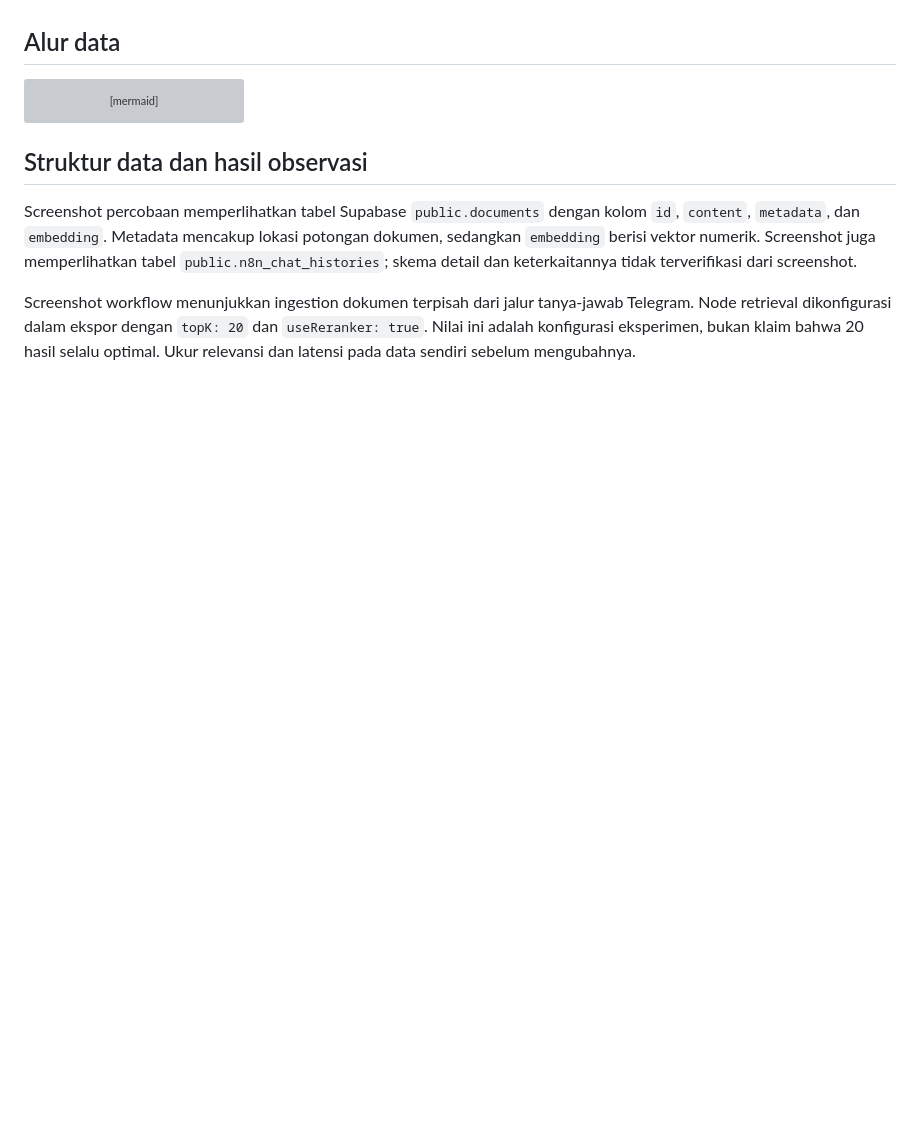
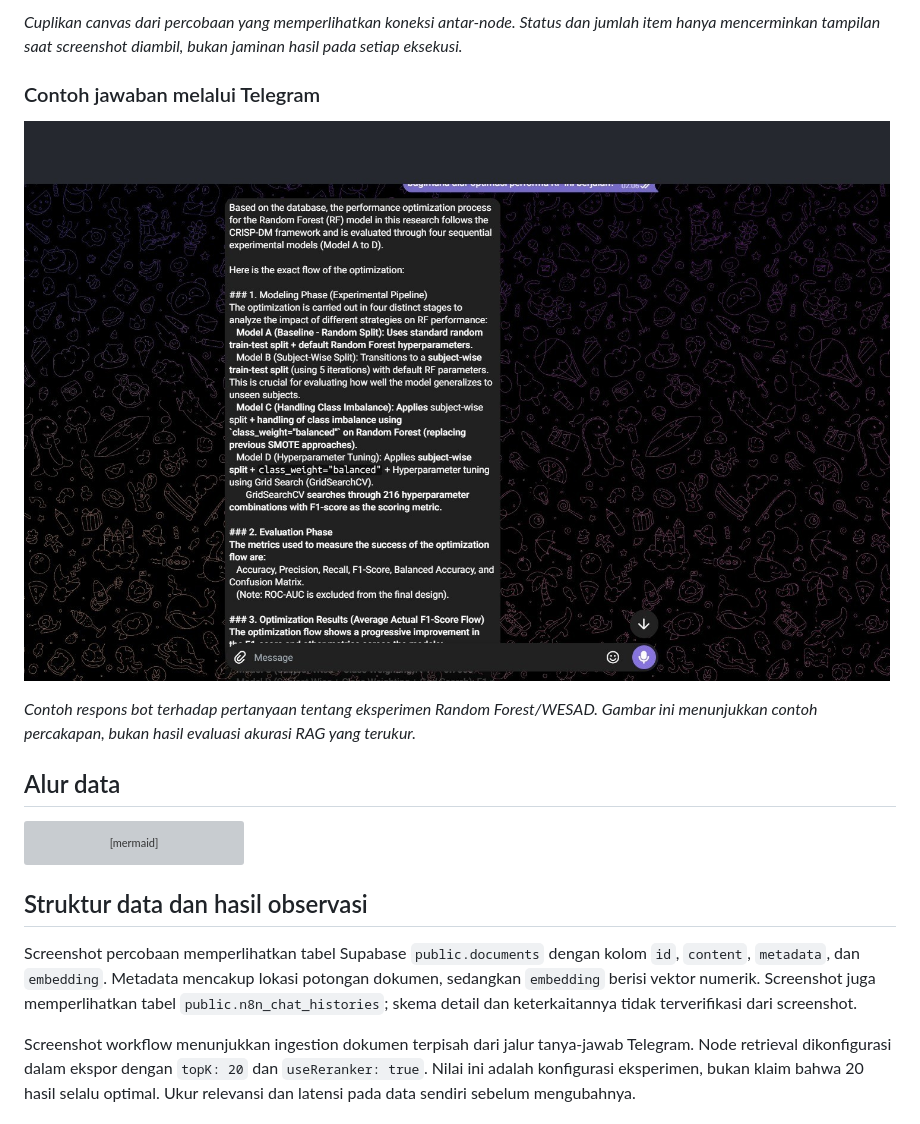
Before and after one commit to achmadnabillaabas/Chat-Bot-AI-Asistant, a Markdown page: docs/n8n-RAG.md, the part around one of its changes. GitHub-like rendering; pictures changed too: docs/images/n8n-rag/telegram-rag-example.jpg (added); blank space fills up the shorter version; grey boxes are pictures that could not be loaded.

```diff
--- a/docs/n8n-RAG.md
+++ b/docs/n8n-RAG.md
@@ -29,3 +44,10 @@ Ekspor workflow hanya mencantumkan nama credential seperti `Supabase account 2`,
+*Cuplikan canvas dari percobaan yang memperlihatkan koneksi antar-node. Status dan jumlah item hanya mencerminkan tampilan saat screenshot diambil, bukan jaminan hasil pada setiap eksekusi.*
+
+### Contoh jawaban melalui Telegram
+
+![Contoh percakapan Telegram dengan chatbot RAG](images/n8n-rag/telegram-rag-example.jpg)
+
+*Contoh respons bot terhadap pertanyaan tentang eksperimen Random Forest/WESAD. Gambar ini menunjukkan contoh percakapan, bukan hasil evaluasi akurasi RAG yang terukur.*
 
 ## Alur data
 
```
Also changed, not shown: other parts of docs/n8n-RAG.md (+15 -0 lines), docs/images/n8n-rag/workflow-detail.jpg (added), docs/images/n8n-rag/workflow-overview.jpg (added).
